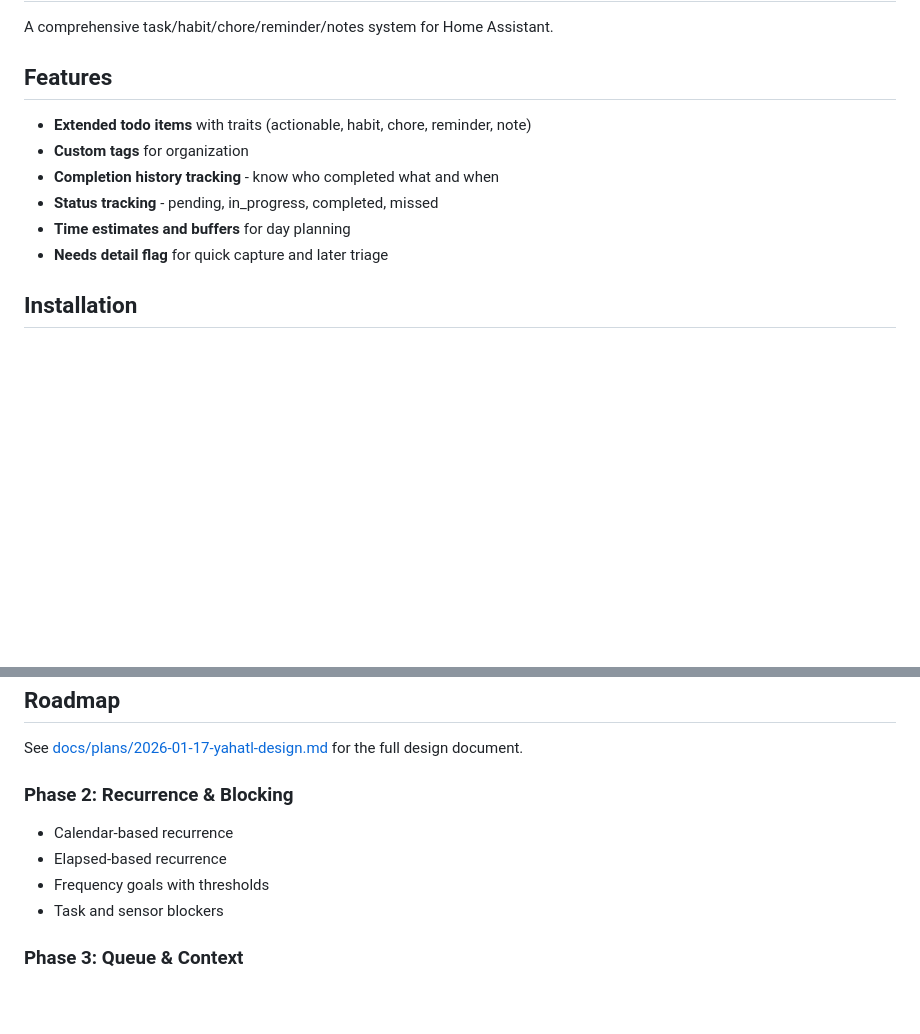
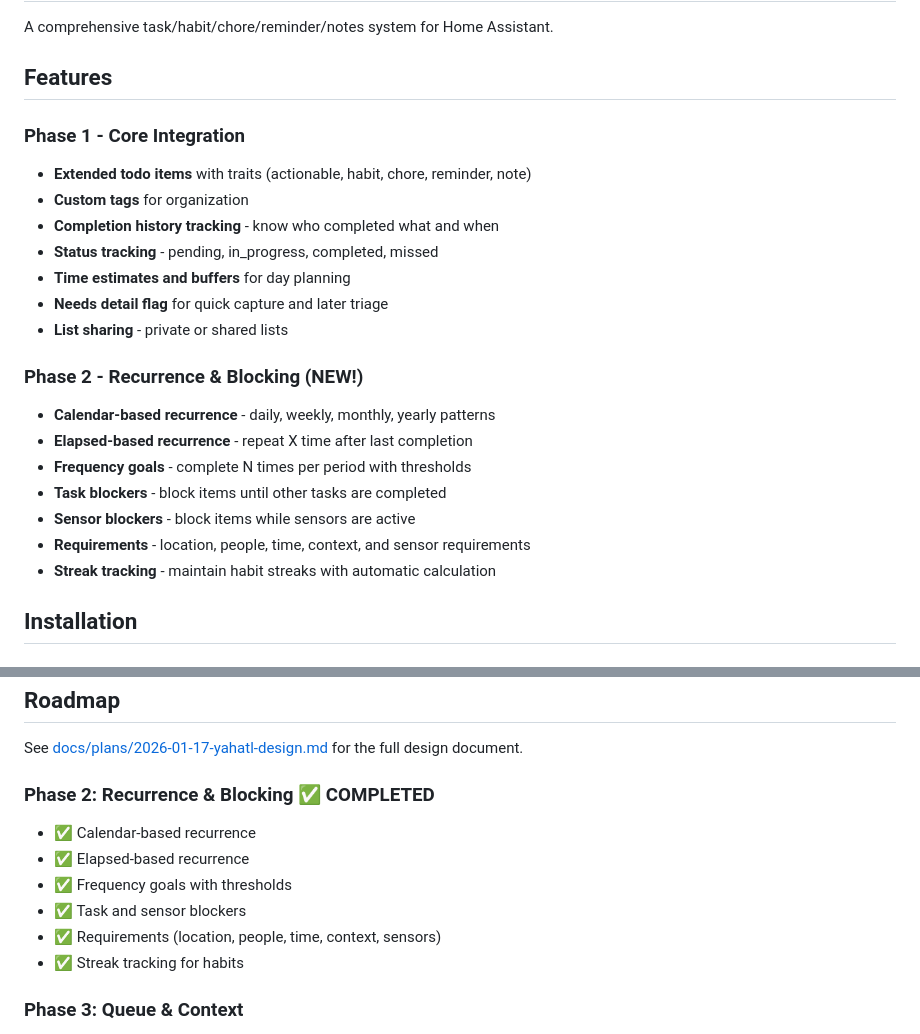
Before and after one commit to ryceg/yahatl, a Markdown page: README.md, 2 parts joined by grey strips. GitHub-like rendering; blank space fills up the shorter version.

```diff
--- a/README.md
+++ b/README.md
@@ -3,6 +3,8 @@
 A comprehensive task/habit/chore/reminder/notes system for Home Assistant.
 
 ## Features
+
+### Phase 1 - Core Integration
 
 - **Extended todo items** with traits (actionable, habit, chore, reminder, note)
 - **Custom tags** for organization
@@ -10,6 +12,17 @@ A comprehensive task/habit/chore/reminder/notes system for Home Assistant.
 - **Status tracking** - pending, in_progress, completed, missed
 - **Time estimates and buffers** for day planning
 - **Needs detail flag** for quick capture and later triage
+- **List sharing** - private or shared lists
+
+### Phase 2 - Recurrence & Blocking (NEW!)
+
+- **Calendar-based recurrence** - daily, weekly, monthly, yearly patterns
+- **Elapsed-based recurrence** - repeat X time after last completion
+- **Frequency goals** - complete N times per period with thresholds
+- **Task blockers** - block items until other tasks are completed
+- **Sensor blockers** - block items while sensors are active
+- **Requirements** - location, people, time, context, and sensor requirements
+- **Streak tracking** - maintain habit streaks with automatic calculation
 
 ## Installation
 
@@ -151,11 +236,13 @@ event_data:
 
 See [docs/plans/2026-01-17-yahatl-design.md](docs/plans/2026-01-17-yahatl-design.md) for the full design document.
 
-### Phase 2: Recurrence & Blocking
-- Calendar-based recurrence
-- Elapsed-based recurrence
-- Frequency goals with thresholds
-- Task and sensor blockers
+### Phase 2: Recurrence & Blocking ✅ COMPLETED
+- ✅ Calendar-based recurrence
+- ✅ Elapsed-based recurrence
+- ✅ Frequency goals with thresholds
+- ✅ Task and sensor blockers
+- ✅ Requirements (location, people, time, context, sensors)
+- ✅ Streak tracking for habits
 
 ### Phase 3: Queue & Context
 - Priority queue algorithm
```
Also changed, not shown: other parts of README.md (+72 -0 lines).
